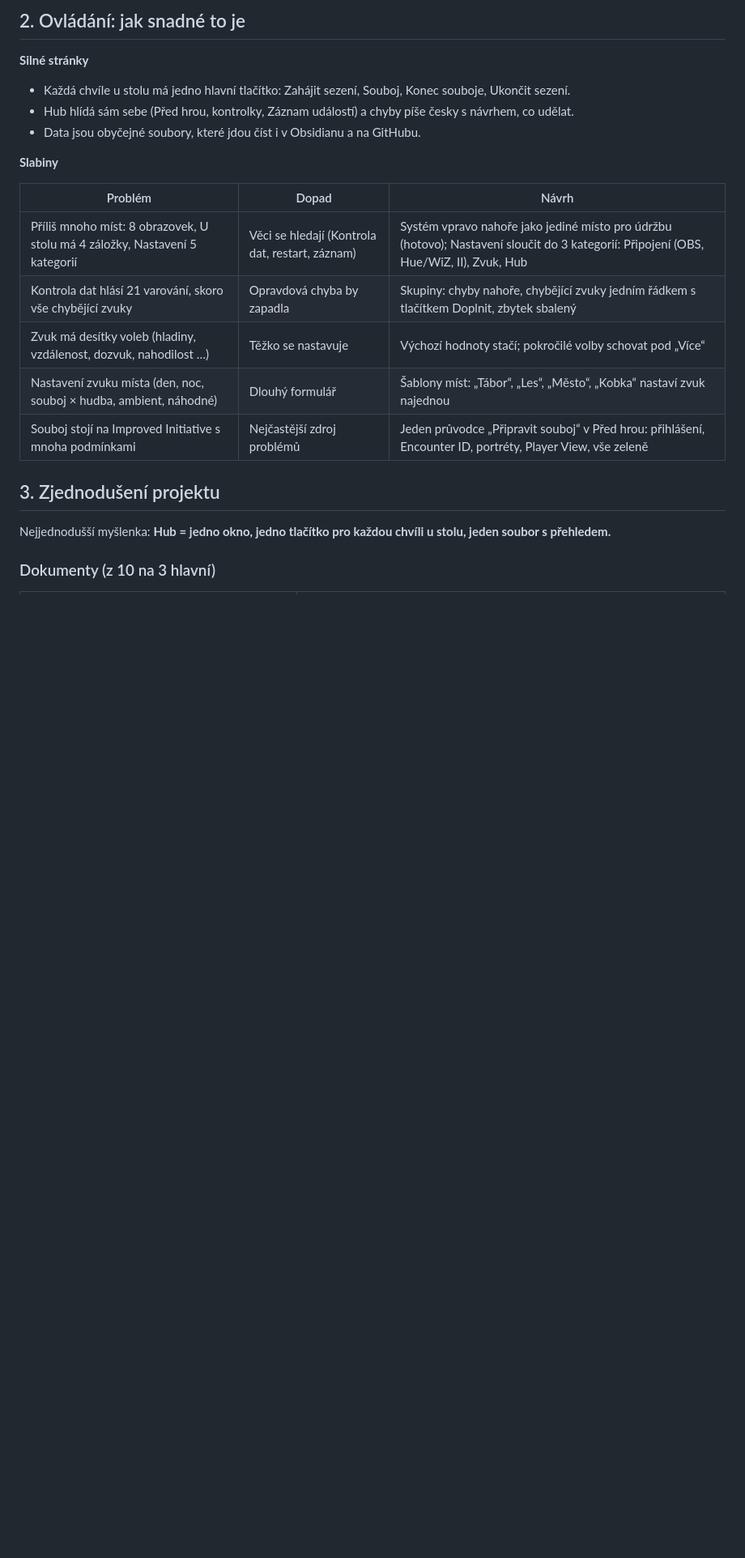
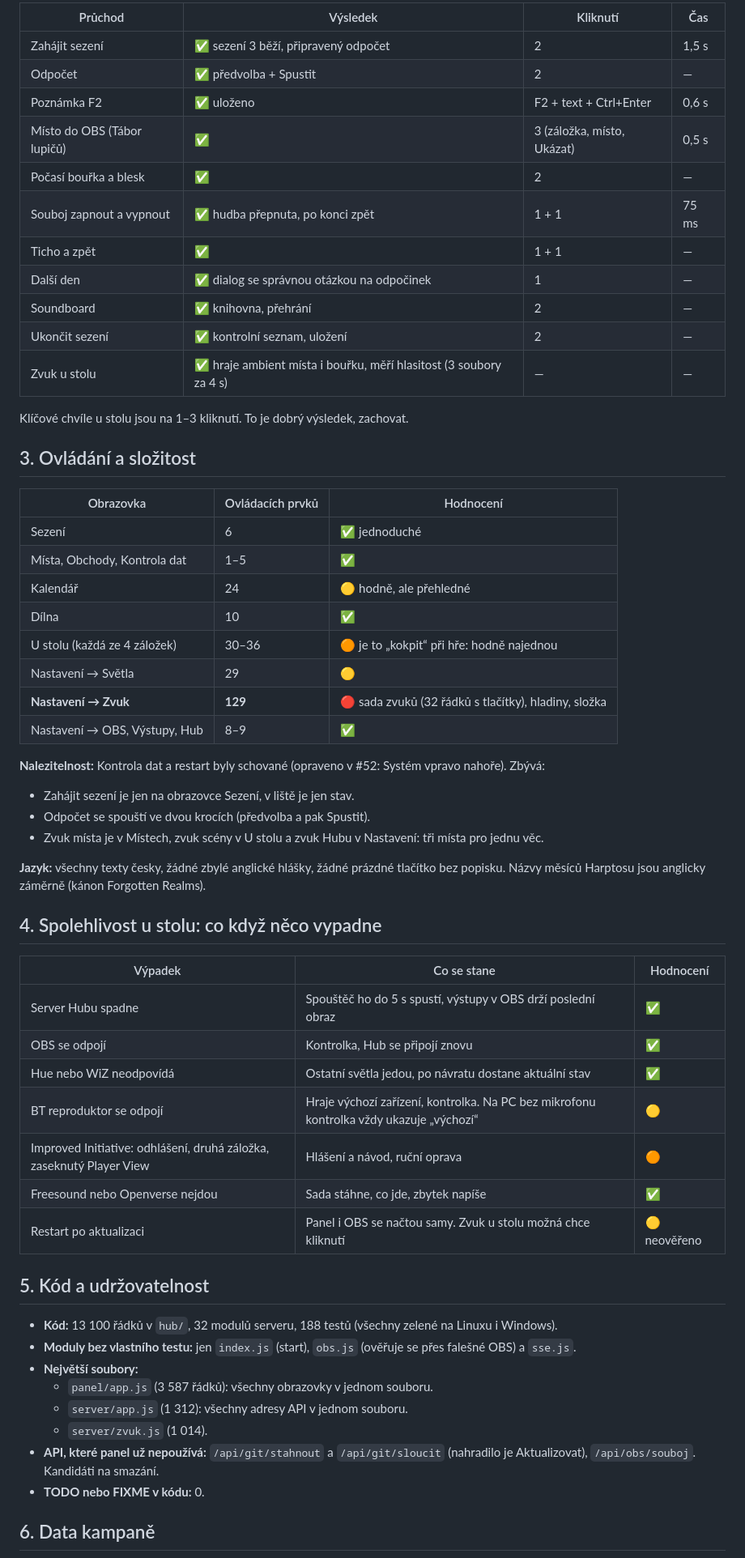
Before and after one commit to Koneczech/DnD, a Markdown page: reference/analyza-2026-10.md, the part around one of its changes. Shown at 81% size. Drawn GitHub-style; blank space fills up the shorter version.

```diff
--- a/reference/analyza-2026-10.md
+++ b/reference/analyza-2026-10.md
@@ -24,25 +43,63 @@ Podklad: kód v `hub/` (13 100 řádků, 32 modulů serveru, 11 výstupů pro OB
 
-## 2. Ovládání: jak snadné to je
+| Průchod | Výsledek | Kliknutí | Čas |
+| --- | --- | --- | --- |
+| Zahájit sezení | ✅ sezení 3 běží, připravený odpočet | 2 | 1,5 s |
+| Odpočet | ✅ předvolba + Spustit | 2 | — |
+| Poznámka F2 | ✅ uloženo | F2 + text + Ctrl+Enter | 0,6 s |
+| Místo do OBS (Tábor lupičů) | ✅ | 3 (záložka, místo, Ukázat) | 0,5 s |
+| Počasí bouřka a blesk | ✅ | 2 | — |
+| Souboj zapnout a vypnout | ✅ hudba přepnuta, po konci zpět | 1 + 1 | 75 ms |
+| Ticho a zpět | ✅ | 1 + 1 | — |
+| Další den | ✅ dialog se správnou otázkou na odpočinek | 1 | — |
+| Soundboard | ✅ knihovna, přehrání | 2 | — |
+| Ukončit sezení | ✅ kontrolní seznam, uložení | 2 | — |
+| Zvuk u stolu | ✅ hraje ambient místa i bouřku, měří hlasitost (3 soubory za 4 s) | — | — |
 
-**Silné stránky**
+Klíčové chvíle u stolu jsou na 1–3 kliknutí. To je dobrý výsledek, zachovat.
 
-- Každá chvíle u stolu má jedno hlavní tlačítko: Zahájit sezení, Souboj, Konec souboje, Ukončit sezení.
-- Hub hlídá sám sebe (Před hrou, kontrolky, Záznam událostí) a chyby píše česky s návrhem, co udělat.
-- Data jsou obyčejné soubory, které jdou číst i v Obsidianu a na GitHubu.
+## 3. Ovládání a složitost
 
-**Slabiny**
+| Obrazovka | Ovládacích prvků | Hodnocení |
+| --- | --- | --- |
+| Sezení | 6 | ✅ jednoduché |
+| Místa, Obchody, Kontrola dat | 1–5 | ✅ |
+| Kalendář | 24 | 🟡 hodně, ale přehledné |
+| Dílna | 10 | ✅ |
+| U stolu (každá ze 4 záložek) | 30–36 | 🟠 je to „kokpit“ při hře: hodně najednou |
+| Nastavení → Světla | 29 | 🟡 |
+| **Nastavení → Zvuk** | **129** | 🔴 sada zvuků (32 řádků s tlačítky), hladiny, složka |
+| Nastavení → OBS, Výstupy, Hub | 8–9 | ✅ |
 
-| Problém | Dopad | Návrh |
+**Nalezitelnost:** Kontrola dat a restart byly schované (opraveno v #52: Systém vpravo nahoře). Zbývá:
+
+- Zahájit sezení je jen na obrazovce Sezení, v liště je jen stav.
+- Odpočet se spouští ve dvou krocích (předvolba a pak Spustit).
+- Zvuk místa je v Místech, zvuk scény v U stolu a zvuk Hubu v Nastavení: tři místa pro jednu věc.
+
+**Jazyk:** všechny texty česky, žádné zbylé anglické hlášky, žádné prázdné tlačítko bez popisku. Názvy měsíců Harptosu jsou anglicky záměrně (kánon Forgotten Realms).
+
+## 4. Spolehlivost u stolu: co když něco vypadne
+
+| Výpadek | Co se stane | Hodnocení |
 | --- | --- | --- |
-| Příliš mnoho míst: 8 obrazovek, U stolu má 4 záložky, Nastavení 5 kategorií | Věci se hledají (Kontrola dat, restart, záznam) | Systém vpravo nahoře jako jediné místo pro údržbu (hotovo); Nastavení sloučit do 3 kategorií: Připojení (OBS, Hue/WiZ, II), Zvuk, Hub |
-| Kontrola dat hlásí 21 varování, skoro vše chybějící zvuky | Opravdová chyba by zapadla | Skupiny: chyby nahoře, chybějící zvuky jedním řádkem s tlačítkem Doplnit, zbytek sbalený |
-| Zvuk má desítky voleb (hladiny, vzdálenost, dozvuk, nahodilost …) | Těžko se nastavuje | Výchozí hodnoty stačí; pokročilé volby schovat pod „Více“ |
-| Nastavení zvuku místa (den, noc, souboj × hudba, ambient, náhodné) | Dlouhý formulář | Šablony míst: „Tábor“, „Les“, „Město“, „Kobka“ nastaví zvuk najednou |
-| Souboj stojí na Improved Initiative s mnoha podmínkami | Nejčastější zdroj problémů | Jeden průvodce „Připravit souboj“ v Před hrou: přihlášení, Encounter ID, portréty, Player View, vše zeleně |
+| Server Hubu spadne | Spouštěč ho do 5 s spustí, výstupy v OBS drží poslední obraz | ✅ |
+| OBS se odpojí | Kontrolka, Hub se připojí znovu | ✅ |
+| Hue nebo WiZ neodpovídá | Ostatní světla jedou, po návratu dostane aktuální stav | ✅ |
+| BT reproduktor se odpojí | Hraje výchozí zařízení, kontrolka. Na PC bez mikrofonu kontrolka vždy ukazuje „výchozí“ | 🟡 |
+| Improved Initiative: odhlášení, druhá záložka, zaseknutý Player View | Hlášení a návod, ruční oprava | 🟠 |
+| Freesound nebo Openverse nejdou | Sada stáhne, co jde, zbytek napíše | ✅ |
+| Restart po aktualizaci | Panel i OBS se načtou samy. Zvuk u stolu možná chce kliknutí | 🟡 neověřeno |
 
-## 3. Zjednodušení projektu
+## 5. Kód a udržovatelnost
 
-Nejjednodušší myšlenka: **Hub = jedno okno, jedno tlačítko pro každou chvíli u stolu, jeden soubor s přehledem.**
+- **Kód:** 13 100 řádků v `hub/`, 32 modulů serveru, 188 testů (všechny zelené na Linuxu i Windows).
+- **Moduly bez vlastního testu:** jen `index.js` (start), `obs.js` (ověřuje se přes falešné OBS) a `sse.js`.
+- **Největší soubory:**
+  - `panel/app.js` (3 587 řádků): všechny obrazovky v jednom souboru.
+  - `server/app.js` (1 312): všechny adresy API v jednom souboru.
+  - `server/zvuk.js` (1 014).
+- **API, které panel už nepoužívá:** `/api/git/stahnout` a `/api/git/sloucit` (nahradilo je Aktualizovat), `/api/obs/souboj`. Kandidáti na smazání.
+- **TODO nebo FIXME v kódu:** 0.
 
-### Dokumenty (z 10 na 3 hlavní)
+## 6. Data kampaně
 
```
Also changed, not shown: other parts of reference/analyza-2026-10.md (+69 -36 lines).
